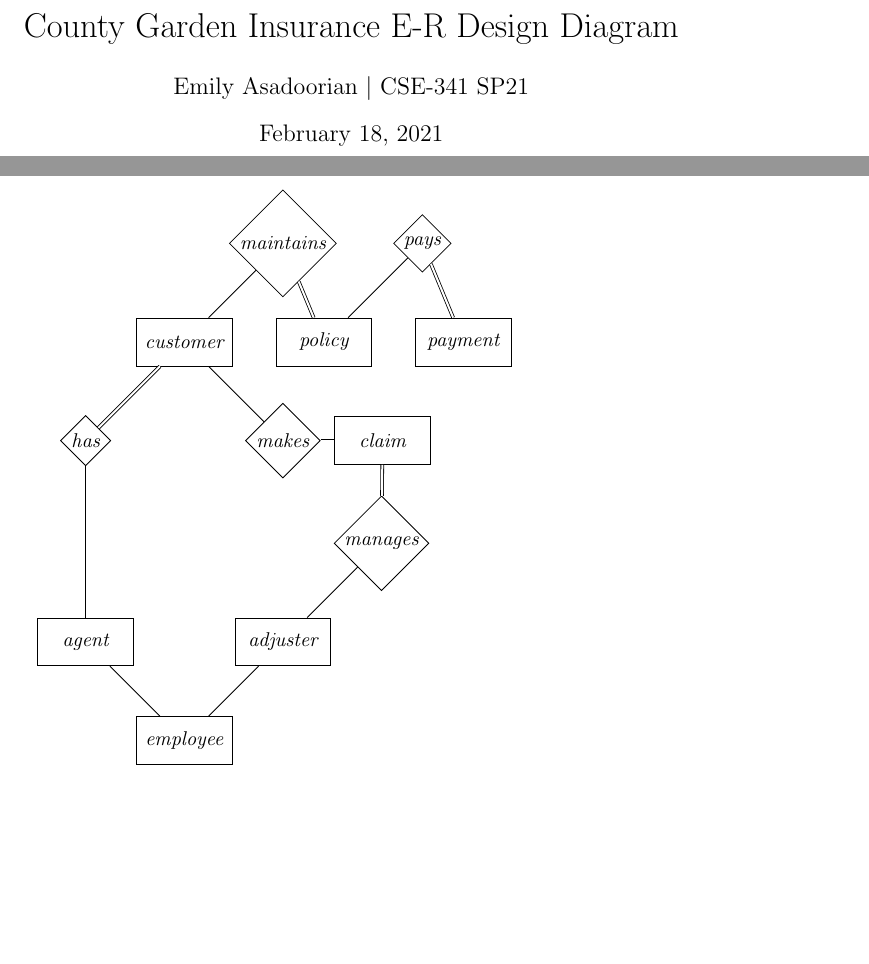
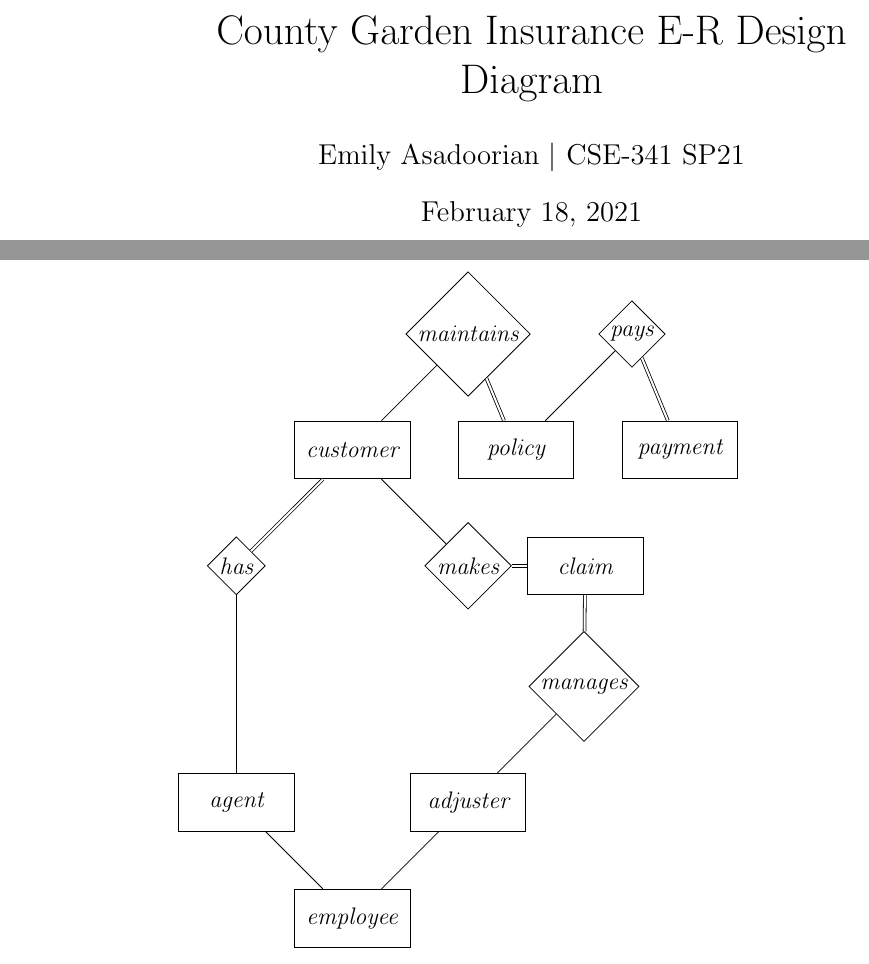
Before and after one commit to ema323-lehigh/county-garden, a LaTeX document (ER_Diagram/Asadoorian_ER.tex): two parts of pages 1 and 2 of 2, joined at a grey line, cut so that both start at the same text, the shorter picture padded with empty space. Compiled offline with pdfLaTeX.

Commit message:
Switch ER diagram to landscape

```diff
--- a/ER_Diagram/Asadoorian_ER.tex
+++ b/ER_Diagram/Asadoorian_ER.tex
@@ -1,4 +1,4 @@
-\documentclass{article}
+\documentclass[12pt,landscape]{article}
 
 \usepackage{tikz}
 \usetikzlibrary{er}
```
Also changed, not shown: ER_Diagram/Asadoorian_ER.pdf.
